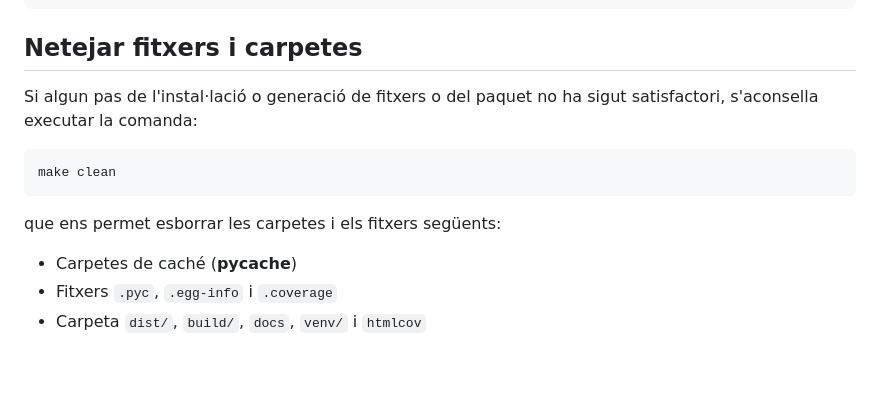
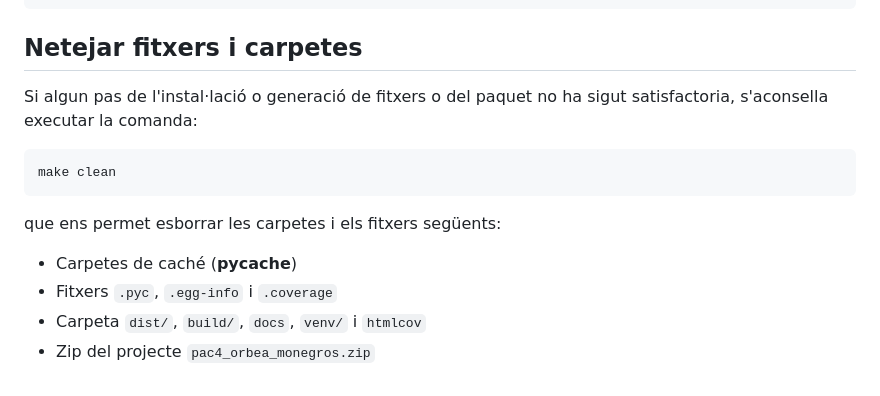
Before and after one commit to Martaw-code/pac4-orbea-monegros-2024, a Markdown page: INSTALL.md, the part around one of its changes. Rendered like a GitHub page.

````diff
--- a/INSTALL.md
+++ b/INSTALL.md
@@ -137,7 +168,7 @@ make docs
 
 ## Netejar fitxers i carpetes
 
-Si algun pas de l'instal·lació o generació de fitxers o del paquet no ha sigut satisfactori, s'aconsella executar la comanda:
+Si algun pas de l'instal·lació o generació de fitxers o del paquet no ha sigut satisfactoria, s'aconsella executar la comanda:
 
 ```bash
 make clean
@@ -147,3 +178,4 @@ que ens permet esborrar les carpetes i els fitxers següents:
 - Carpetes de caché (__pycache__)
 - Fitxers `.pyc`, `.egg-info` i `.coverage`
 - Carpeta `dist/`, `build/`, `docs`, `venv/` i `htmlcov`
+- Zip del projecte `pac4_orbea_monegros.zip`
````
Also changed, not shown: other parts of INSTALL.md (+43 -12 lines).
